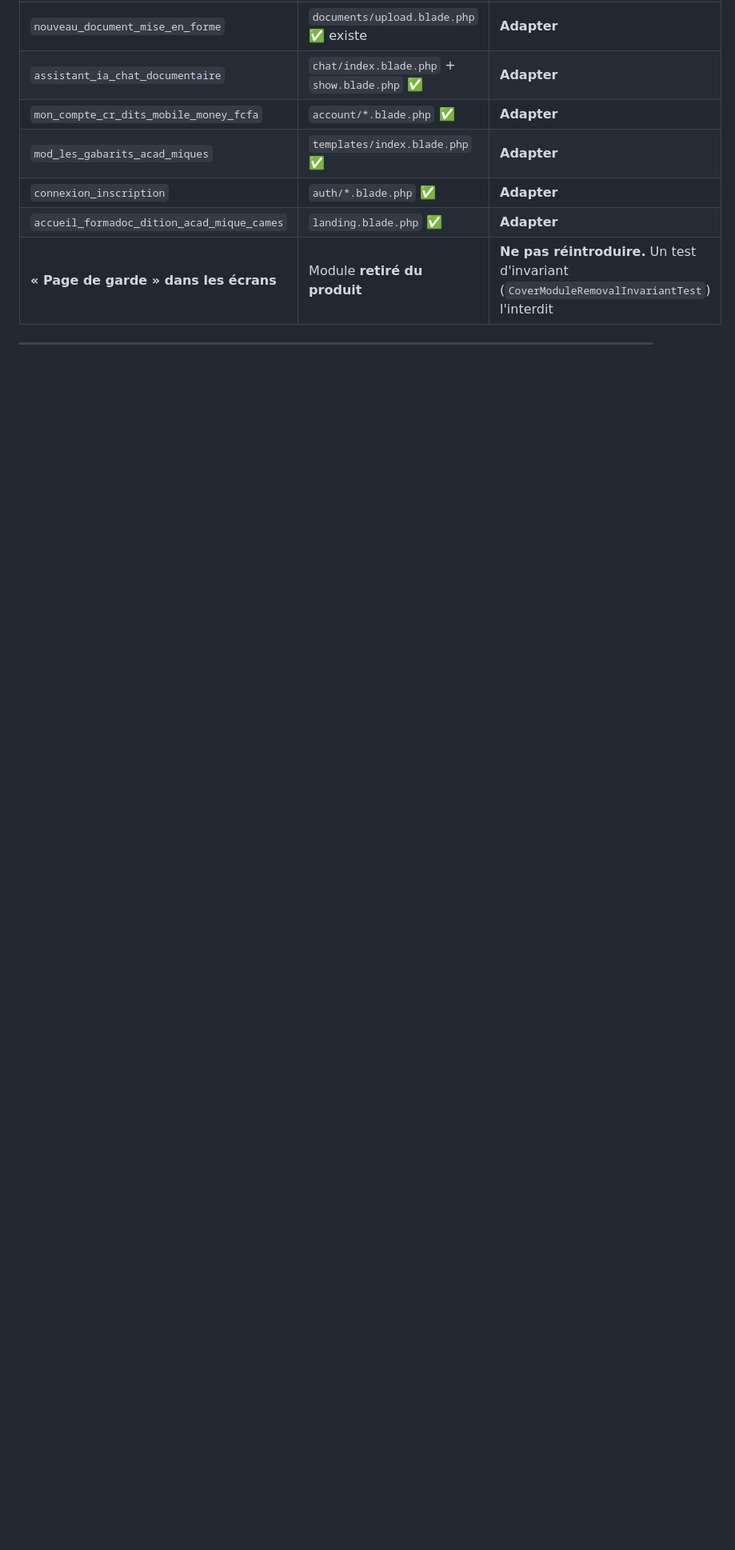
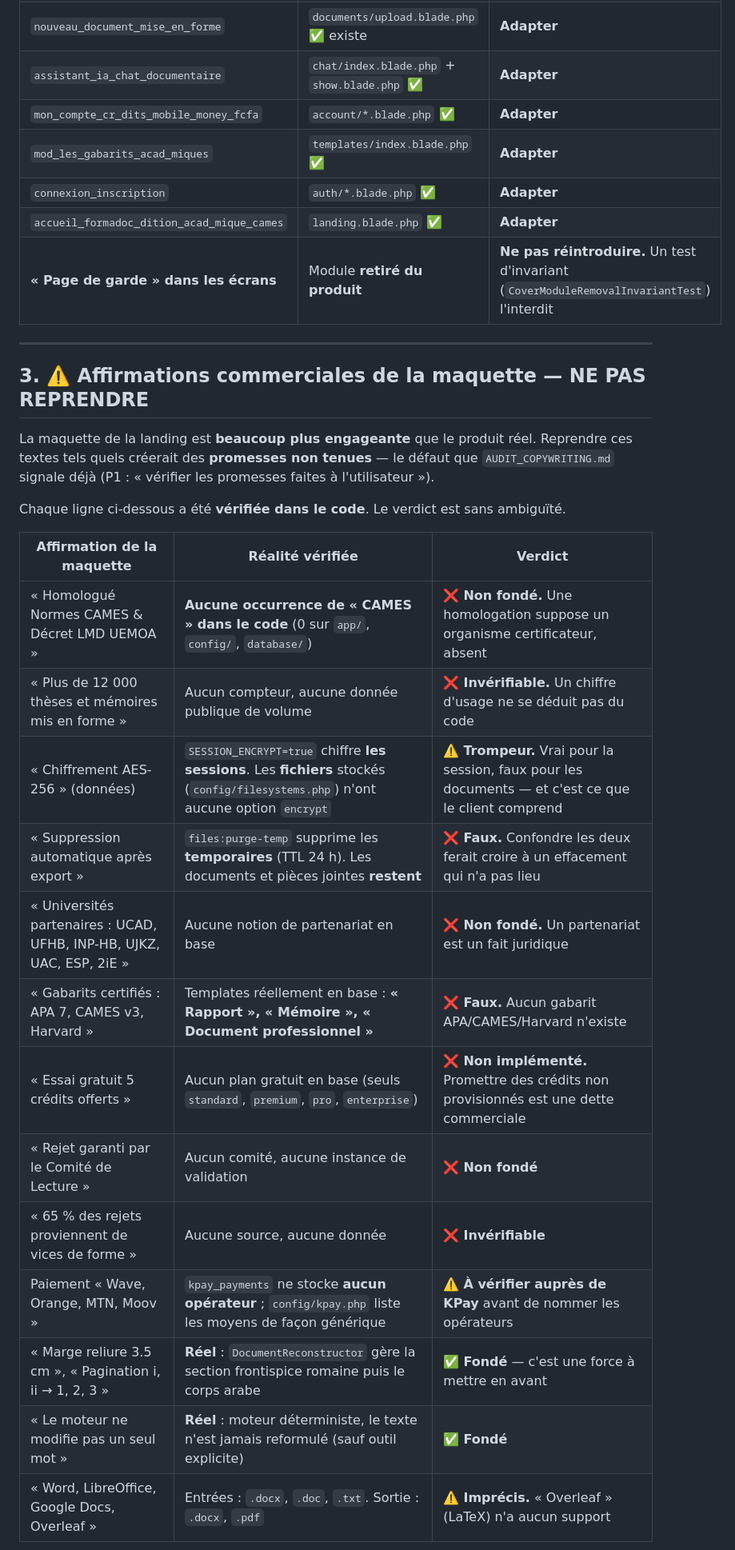
Before and after one commit to matour1/FORMADOC, a Markdown page: ADAPTATION_MAQUETTE.md, the part around one of its changes. Shown at 80% size. GitHub-like rendering; blank space fills up the shorter version.

Commit message:
Registre : les 13 affirmations commerciales de la maquette landing, verifiees une a une
La maquette de la landing est bien plus engageante que le produit. Reprendre ses textes creerait des promesses non tenues - exactement le defaut que AUDIT_COPYWRITING.md signale deja (P1).

NON FONDE (verifie dans le code) : 'Homologue CAMES' -> 0 occurrence de CAMES dans app/config/database ; 'Gabarits certifies APA 7 / CAMES v3 / Harvard' -> les gabarits reels sont Rapport / Memoire / Document professionnel ; '5 credits offerts' -> aucun plan gratuit en base ; '12 000 theses', '65 % de rejets', 'Comite de Lecture' -> aucune source.

TROMPEUR : 'Chiffrement AES-256' -> SESSION_ENCRYPT chiffre les sessions, mais les FICHIERS stockes n'ont aucune option encrypt (config/filesystems.php) ; c'est pourtant des documents que parle le client. 'Suppression automatique apres export' -> files:purge-temp ne supprime que les TEMPORAIRES (TTL 24 h), les pieces jointes restent ; confondre les deux ferait croire a un effacement qui n'a pas lieu.

FONDE, et c'est une force a mettre en avant : la pagination mixte romaine -> arabe (DocumentReconstructor la gere reellement) et l'integrite du texte (moteur deterministe).

Conclusion : la landing actuelle (410 lignes) est FACTUELLE, sans aucune affirmation chiffree non verifiable. C'est une qualite a preserver. Si ces arguments doivent etre utilises, ils exigent d'abord une decision PRODUIT (creer les gabarits, provisionner le plan gratuit, chiffrer les fichiers au repos), pas une tache graphique.

```diff
--- a/ADAPTATION_MAQUETTE.md
+++ b/ADAPTATION_MAQUETTE.md
@@ -60,3 +60,25 @@ Sans eux, l'éclaircissement de ces couleurs en thème sombre rendait le texte i
 
 ---
 
+## 3. ⚠️ Affirmations commerciales de la maquette — NE PAS REPRENDRE
+
+La maquette de la landing est **beaucoup plus engageante** que le produit réel. Reprendre ces textes tels quels créerait des **promesses non tenues** — le défaut que `AUDIT_COPYWRITING.md` signale déjà (P1 : « vérifier les promesses faites à l'utilisateur »).
+
+Chaque ligne ci-dessous a été **vérifiée dans le code**. Le verdict est sans ambiguïté.
+
+| Affirmation de la maquette | Réalité vérifiée | Verdict |
+|---|---|---|
+| « Homologué Normes CAMES & Décret LMD UEMOA » | **Aucune occurrence de « CAMES » dans le code** (0 sur `app/`, `config/`, `database/`) | ❌ **Non fondé.** Une homologation suppose un organisme certificateur, absent |
+| « Plus de 12 000 thèses et mémoires mis en forme » | Aucun compteur, aucune donnée publique de volume | ❌ **Invérifiable.** Un chiffre d'usage ne se déduit pas du code |
+| « Chiffrement AES-256 » (données) | `SESSION_ENCRYPT=true` chiffre **les sessions**. Les **fichiers** stockés (`config/filesystems.php`) n'ont aucune option `encrypt` | ⚠️ **Trompeur.** Vrai pour la session, faux pour les documents — et c'est ce que le client comprend |
+| « Suppression automatique après export » | `files:purge-temp` supprime les **temporaires** (TTL 24 h). Les documents et pièces jointes **restent** | ❌ **Faux.** Confondre les deux ferait croire à un effacement qui n'a pas lieu |
+| « Universités partenaires : UCAD, UFHB, INP-HB, UJKZ, UAC, ESP, 2iE » | Aucune notion de partenariat en base | ❌ **Non fondé.** Un partenariat est un fait juridique |
+| « Gabarits certifiés : APA 7, CAMES v3, Harvard » | Templates réellement en base : **« Rapport », « Mémoire », « Document professionnel »** | ❌ **Faux.** Aucun gabarit APA/CAMES/Harvard n'existe |
+| « Essai gratuit 5 crédits offerts » | Aucun plan gratuit en base (seuls `standard`, `premium`, `pro`, `enterprise`) | ❌ **Non implémenté.** Promettre des crédits non provisionnés est une dette commerciale |
+| « Rejet garanti par le Comité de Lecture » | Aucun comité, aucune instance de validation | ❌ **Non fondé** |
+| « 65 % des rejets proviennent de vices de forme » | Aucune source, aucune donnée | ❌ **Invérifiable** |
+| Paiement « Wave, Orange, MTN, Moov » | `kpay_payments` ne stocke **aucun opérateur** ; `config/kpay.php` liste les moyens de façon générique | ⚠️ **À vérifier auprès de KPay** avant de nommer les opérateurs |
+| « Marge reliure 3.5 cm », « Pagination i, ii → 1, 2, 3 » | **Réel** : `DocumentReconstructor` gère la section frontispice romaine puis le corps arabe | ✅ **Fondé** — c'est une force à mettre en avant |
+| « Le moteur ne modifie pas un seul mot » | **Réel** : moteur déterministe, le texte n'est jamais reformulé (sauf outil explicite) | ✅ **Fondé** |
+| « Word, LibreOffice, Google Docs, Overleaf » | Entrées : `.docx`, `.doc`, `.txt`. Sortie : `.docx`, `.pdf` | ⚠️ **Imprécis.** « Overleaf » (LaTeX) n'a aucun support |
+
```
Also changed, not shown: other parts of ADAPTATION_MAQUETTE.md (+14 -0 lines).
